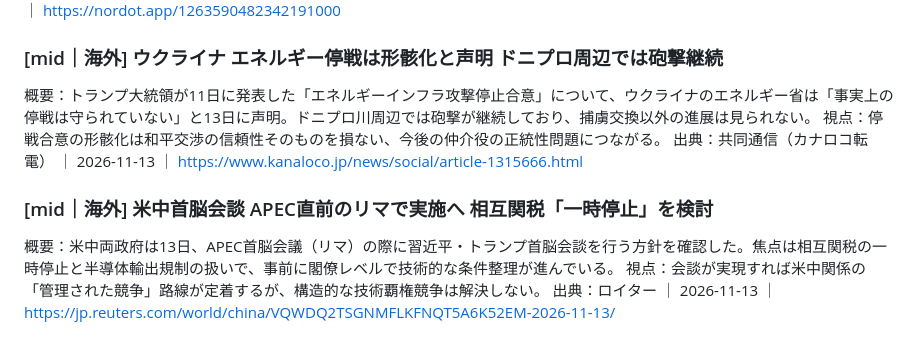
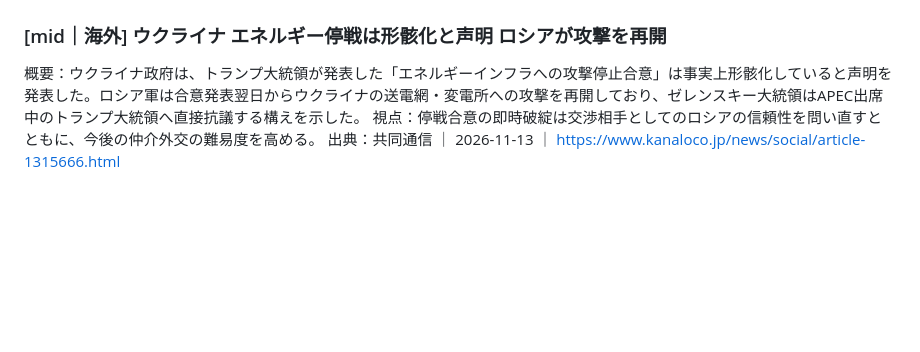
Before and after one commit to ryu-hp/news-viewer, a Markdown page: news/20261114.md, the part around one of its changes. Rendered like a GitHub page; blank space fills up the shorter version.

```diff
--- a/news/20261114.md
+++ b/news/20261114.md
@@ -124,11 +119,6 @@ count: 23
 出典：共同通信 ｜ 2026-11-13 ｜ https://nordot.app/1263590482342191000
 
-### [mid｜海外] ウクライナ エネルギー停戦は形骸化と声明 ドニプロ周辺では砲撃継続
-概要：トランプ大統領が11日に発表した「エネルギーインフラ攻撃停止合意」について、ウクライナのエネルギー省は「事実上の停戦は守られていない」と13日に声明。ドニプロ川周辺では砲撃が継続しており、捕虜交換以外の進展は見られない。
-視点：停戦合意の形骸化は和平交渉の信頼性そのものを損ない、今後の仲介役の正統性問題につながる。
-出典：共同通信（カナロコ転電） ｜ 2026-11-13 ｜ https://www.kanaloco.jp/news/social/article-1315666.html
-
-### [mid｜海外] 米中首脳会談 APEC直前のリマで実施へ 相互関税「一時停止」を検討
-概要：米中両政府は13日、APEC首脳会議（リマ）の際に習近平・トランプ首脳会談を行う方針を確認した。焦点は相互関税の一時停止と半導体輸出規制の扱いで、事前に閣僚レベルで技術的な条件整理が進んでいる。
-視点：会談が実現すれば米中関係の「管理された競争」路線が定着するが、構造的な技術覇権競争は解決しない。
-出典：ロイター ｜ 2026-11-13 ｜ https://jp.reuters.com/world/china/VQWDQ2TSGNMFLKFNQT5A6K52EM-2026-11-13/
+### [mid｜海外] ウクライナ エネルギー停戦は形骸化と声明 ロシアが攻撃を再開
+概要：ウクライナ政府は、トランプ大統領が発表した「エネルギーインフラへの攻撃停止合意」は事実上形骸化していると声明を発表した。ロシア軍は合意発表翌日からウクライナの送電網・変電所への攻撃を再開しており、ゼレンスキー大統領はAPEC出席中のトランプ大統領へ直接抗議する構えを示した。
+視点：停戦合意の即時破綻は交渉相手としてのロシアの信頼性を問い直すとともに、今後の仲介外交の難易度を高める。
+出典：共同通信 ｜ 2026-11-13 ｜ https://www.kanaloco.jp/news/social/article-1315666.html
```
Also changed, not shown: other parts of news/20261114.md (+74 -79 lines).
